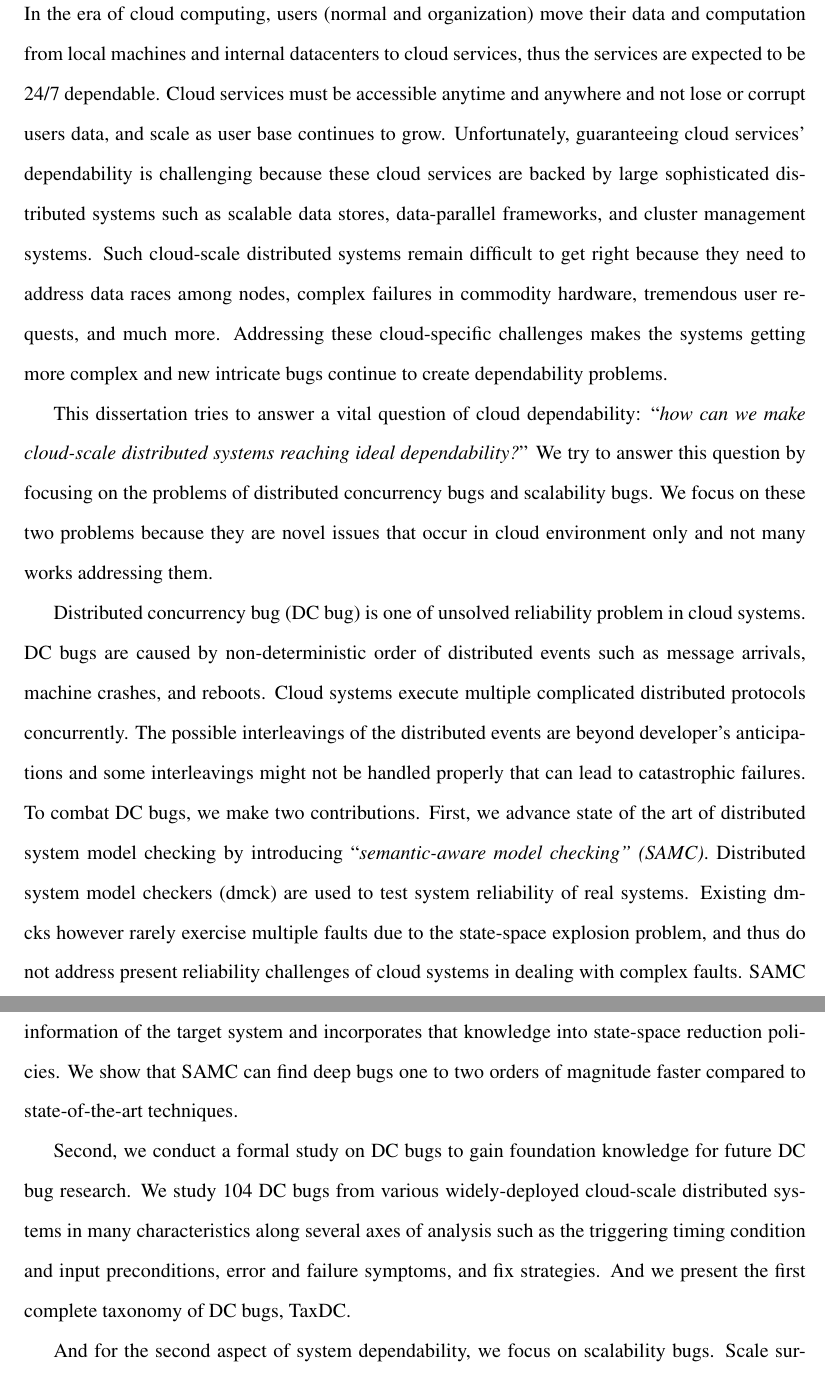
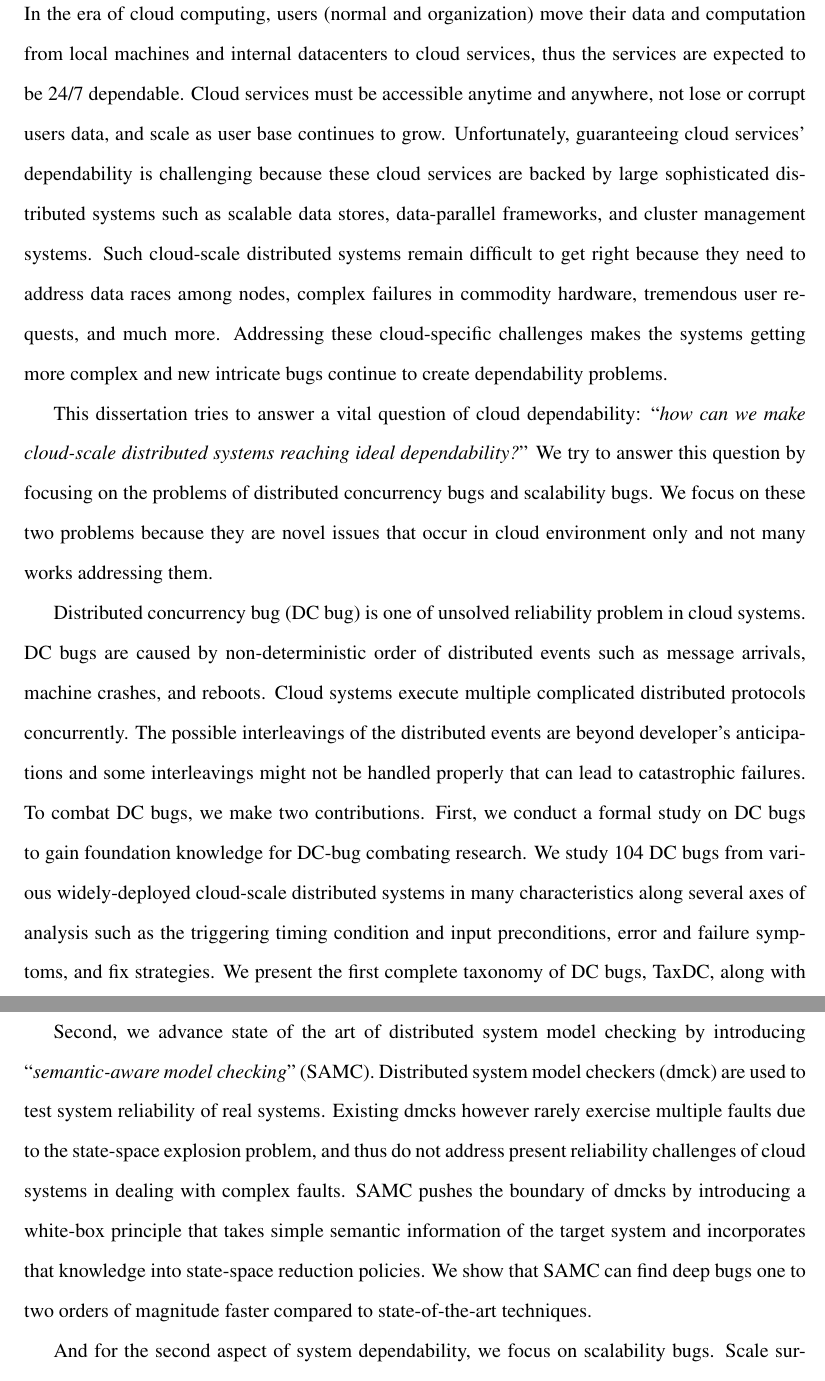
Before and after one commit to tanakorn/dissertation, a LaTeX thesis (main.tex, which reads abstract.tex): two parts of pages 11 and 12 of 131, joined at a grey line, cut so that both start at the same text. Compiled offline with pdfLaTeX.

Commit message:
Fix abstract

```diff
--- a/abstract.tex
+++ b/abstract.tex
@@ -1,7 +1,7 @@
 In the era of cloud computing, users (normal and organization) move their data
 and computation from local machines and internal datacenters to cloud services,
 thus the services are expected to be 24/7 dependable. Cloud services must be
-accessible anytime and anywhere and not lose or corrupt users data, and scale as
+accessible anytime and anywhere, not lose or corrupt users data, and scale as
 user base continues to grow.  Unfortunately, guaranteeing cloud services'
 dependability is challenging because these cloud services are backed by large
 sophisticated distributed systems such as scalable data stores, data-parallel
@@ -26,24 +26,24 @@ interleavings of the distributed events are beyond developer's anticipations and
 some interleavings might not be handled properly that can lead to catastrophic
 failures.
 %
-To combat DC bugs, we make two contributions. First, we advance state of the
-art of distributed system model checking by introducing ``{\em semantic-aware
-model checking'' (SAMC)}. Distributed system model checkers (dmck) are used to
-test system reliability of real systems. Existing dmcks however rarely exercise
-multiple faults due to the state-space explosion problem, and thus do not
-address present reliability challenges of cloud systems in dealing with complex
-faults. SAMC pushes the boundary of dmcks by introducing a white-box principle
-that takes simple semantic information of the target system and incorporates
-that knowledge into state-space reduction policies.  We show that SAMC can find
-deep bugs one to two orders of magnitude faster compared to state-of-the-art
-techniques.
+To combat DC bugs, we make two contributions. First, we conduct a formal study
+on DC bugs to gain foundation knowledge for DC-bug combating research. We study
+104 DC bugs from various widely-deployed cloud-scale distributed systems in
+many characteristics along several axes of analysis such as the triggering
+timing condition and input preconditions, error and failure symptoms, and fix
+strategies. We present the first complete taxonomy of DC bugs, \taxdc, along
+with many findings on DC bugs that can guide future research.
 
-Second, we conduct a formal study on DC bugs to gain foundation knowledge for
-future DC bug research. We study 104 DC bugs from various widely-deployed
-cloud-scale distributed systems in many characteristics along several axes of
-analysis such as the triggering timing condition and input preconditions, error
-and failure symptoms, and fix strategies. And we present the first complete
-taxonomy of DC bugs, \taxdc.
+Second, we advance state of the art of distributed system model checking by
+introducing ``{\em semantic-aware model checking}'' (SAMC). Distributed system
+model checkers (dmck) are used to test system reliability of real systems.
+Existing dmcks however rarely exercise multiple faults due to the state-space
+explosion problem, and thus do not address present reliability challenges of
+cloud systems in dealing with complex faults. SAMC pushes the boundary of dmcks
+by introducing a white-box principle that takes simple semantic information of
+the target system and incorporates that knowledge into state-space reduction
+policies.  We show that SAMC can find deep bugs one to two orders of magnitude
+faster compared to state-of-the-art techniques.
 
 And for the second aspect of system dependability, we focus on scalability bugs.
 Scale surpasses the limit of a single machine in meeting users' increasing
```
Also changed, not shown: abstract.tex (9 more changed lines).
